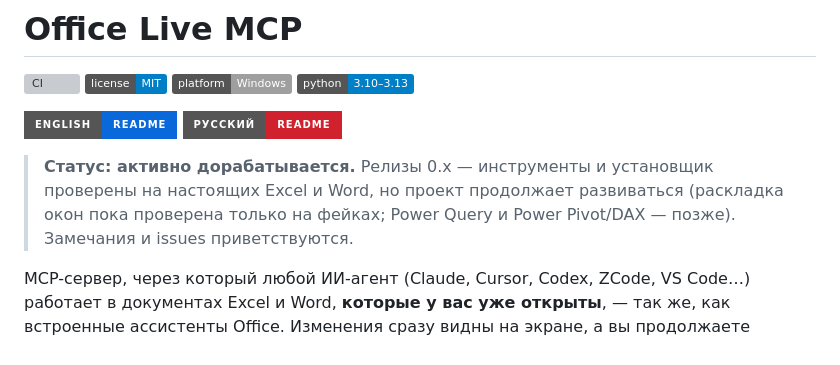
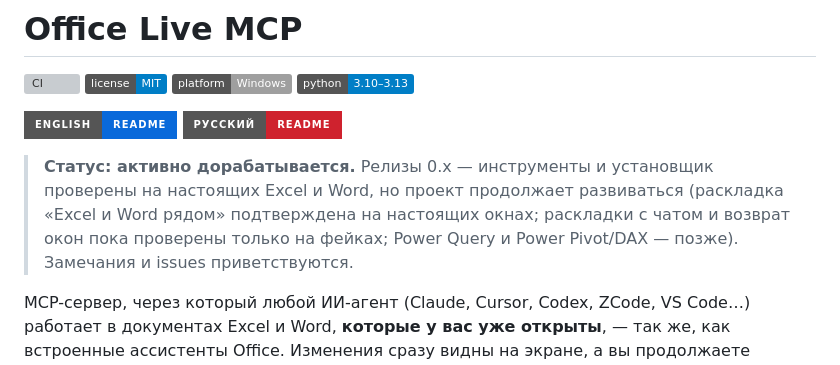
Before and after one commit to mikhalchankasm/office-live-mcp, a Markdown page: README.ru.md, the part around the change. GitHub-like rendering; badges without logos; grey boxes are pictures that could not be loaded.

Commit message:
📝 docs: window layout status — Excel + Word side by side confirmed on real windows
Co-Authored-By: Claude Opus 5.5 <noreply@anthropic.com>

```diff
--- a/README.ru.md
+++ b/README.ru.md
@@ -9,8 +9,8 @@
 [![Русский](https://img.shields.io/badge/%D0%A0%D1%83%D1%81%D1%81%D0%BA%D0%B8%D0%B9-README-cf222e?style=for-the-badge)](README.ru.md)
 
 > **Статус: активно дорабатывается.** Релизы 0.x — инструменты и установщик проверены на настоящих Excel и Word, но
-> проект продолжает развиваться (раскладка окон пока проверена только на фейках; Power Query и Power Pivot/DAX — позже). Замечания и
-> issues приветствуются.
+> проект продолжает развиваться (раскладка «Excel и Word рядом» подтверждена на настоящих окнах; раскладки с чатом и
+> возврат окон пока проверены только на фейках; Power Query и Power Pivot/DAX — позже). Замечания и issues приветствуются.
 
 MCP-сервер, через который любой ИИ-агент (Claude, Cursor, Codex, ZCode, VS Code…) работает в документах Excel и Word,
 **которые у вас уже открыты**, — так же, как встроенные ассистенты Office. Изменения сразу видны на экране, а вы
```
Also changed, not shown: README.md (+2 -2 lines), docs/GUIDE.ru.md (+6 -2 lines).
